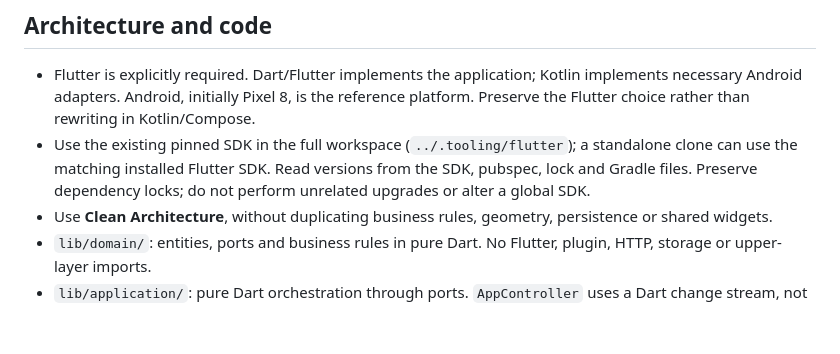
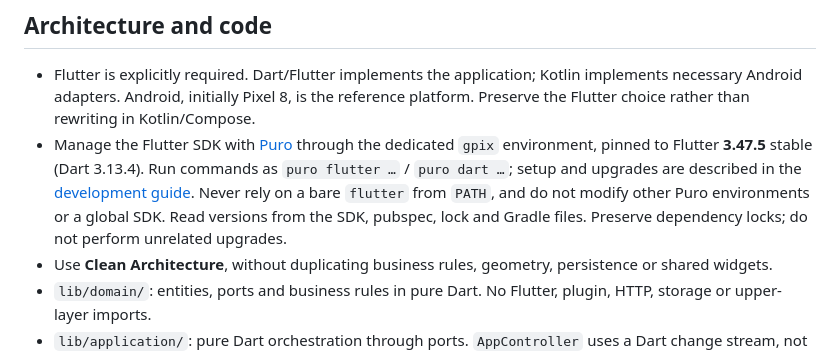
Before and after one commit to gpixtm/app, a Markdown page: AGENTS.md, the part around the change. GitHub-like rendering; blank space fills up the shorter version.

```diff
--- a/AGENTS.md
+++ b/AGENTS.md
@@ -22,7 +22,7 @@ These instructions apply to this standalone Flutter repository (`gpixtm/app`). T
 ## Architecture and code
 
 - Flutter is explicitly required. Dart/Flutter implements the application; Kotlin implements necessary Android adapters. Android, initially Pixel 8, is the reference platform. Preserve the Flutter choice rather than rewriting in Kotlin/Compose.
-- Use the existing pinned SDK in the full workspace (`../.tooling/flutter`); a standalone clone can use the matching installed Flutter SDK. Read versions from the SDK, pubspec, lock and Gradle files. Preserve dependency locks; do not perform unrelated upgrades or alter a global SDK.
+- Manage the Flutter SDK with [Puro](https://puro.dev) through the dedicated `gpix` environment, pinned to Flutter **3.47.5** stable (Dart 3.13.4). Run commands as `puro flutter …` / `puro dart …`; setup and upgrades are described in the [development guide](docs/DEBUG-VSCODE.md#flutter-sdk-puro). Never rely on a bare `flutter` from `PATH`, and do not modify other Puro environments or a global SDK. Read versions from the SDK, pubspec, lock and Gradle files. Preserve dependency locks; do not perform unrelated upgrades.
 - Use **Clean Architecture**, without duplicating business rules, geometry, persistence or shared widgets.
 - `lib/domain/`: entities, ports and business rules in pure Dart. No Flutter, plugin, HTTP, storage or upper-layer imports.
 - `lib/application/`: pure Dart orchestration through ports. `AppController` uses a Dart change stream, not `ChangeNotifier`. Inject GPS, vibration, wake-lock, naming and other external capabilities.
```
Also changed, not shown: docs/DEBUG-VSCODE.md (+27 -10 lines).
